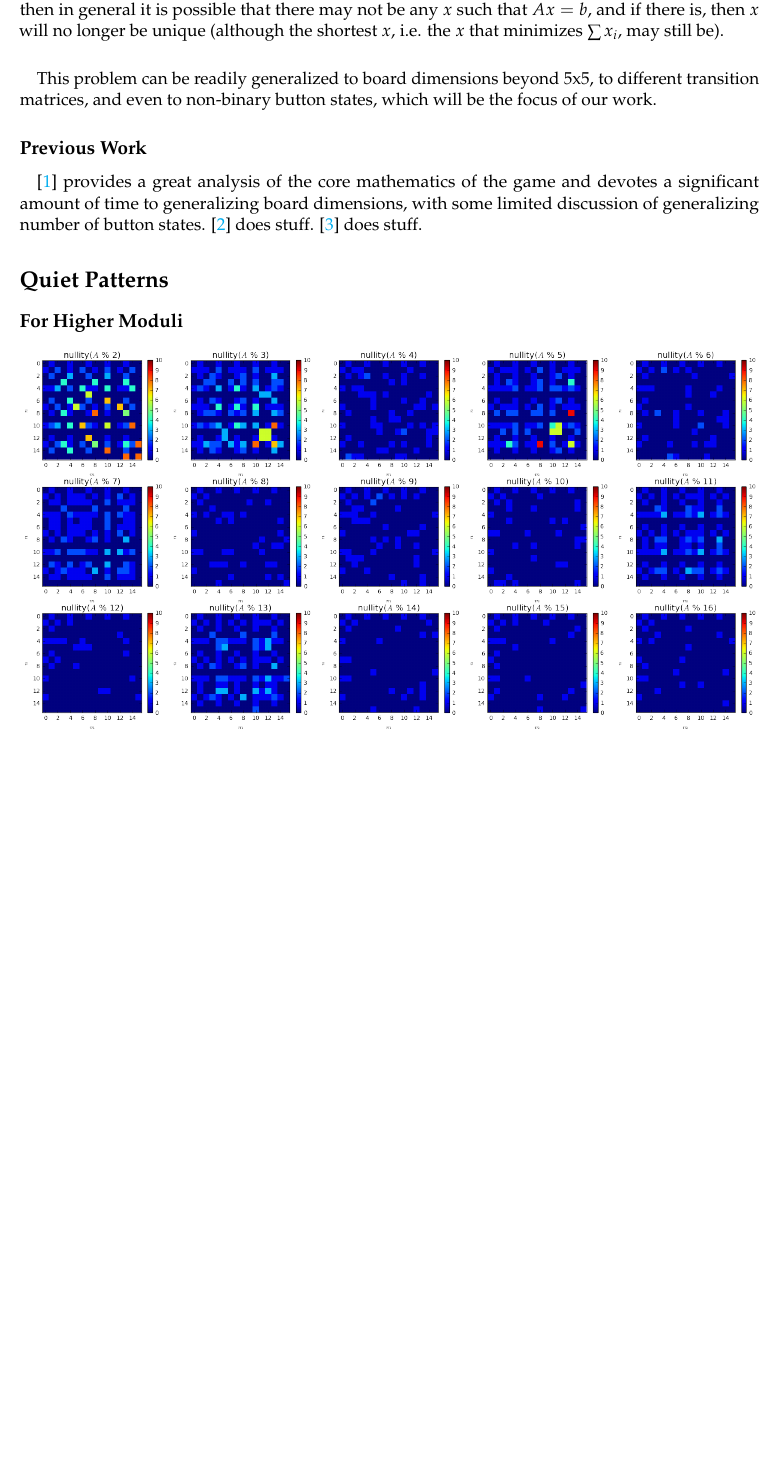
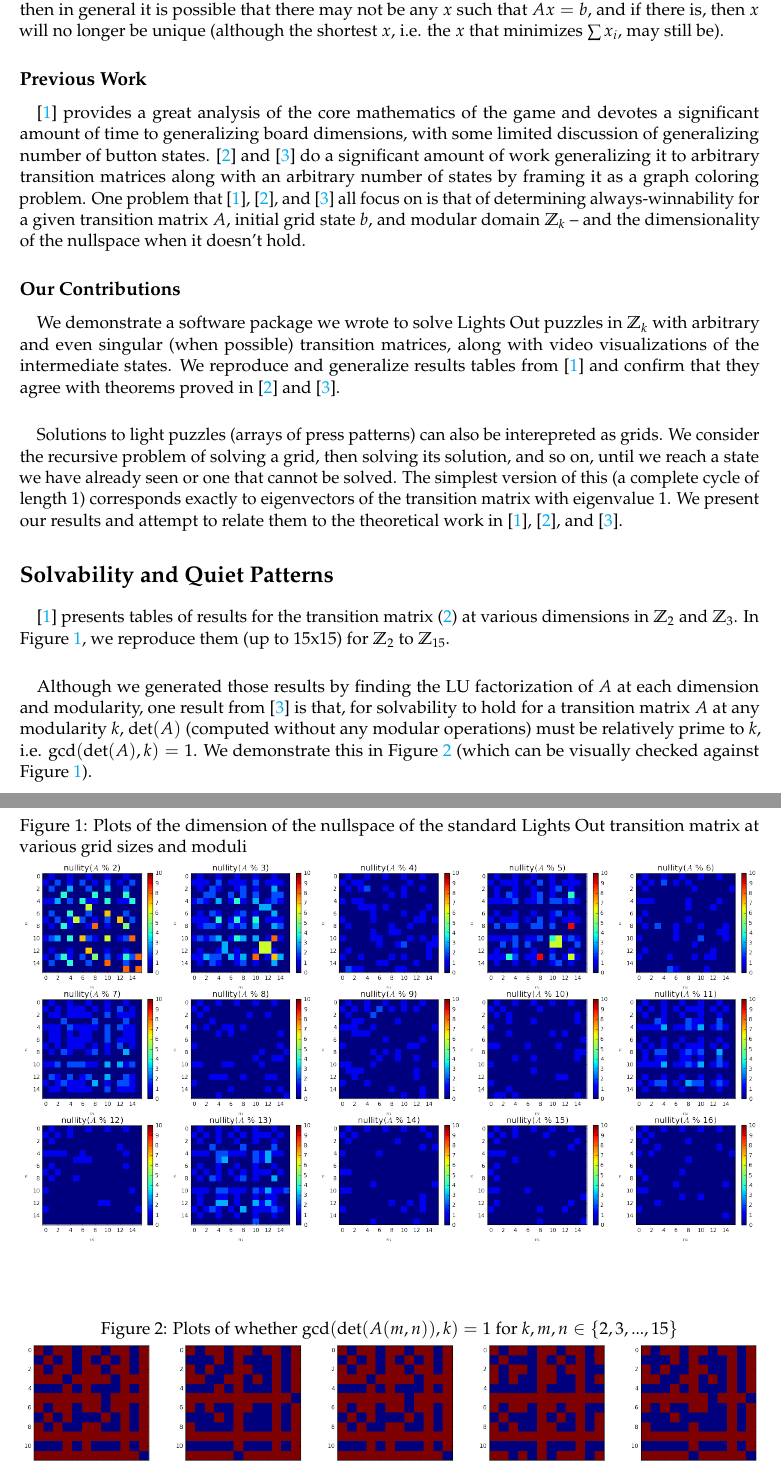
Before and after one commit to asross/am205-fproj, a LaTeX document (writeup/writeup.tex): part of page 2 of 3 before the commit and two parts of pages 2 and 3 of 4 after it, the two joined at a grey line, cut so that both start at the same text, the shorter picture padded with empty space. Compiled offline with pdfLaTeX.

Commit message:
continue on writeup

```diff
--- a/writeup/writeup.tex
+++ b/writeup/writeup.tex
@@ -66,15 +68,25 @@
 
 \paragraph{} There are many ways to solve this matrix equation; in the case that $A$ is invertible, we can find its inverse $A^{-1}$ and obtain a unique solution $x = A^{-1}b$. Alternatively, we can use a factorization technique such as the LU decomposition to find $x$ more efficiently. In the case that $A$ isn't invertible, then in general it is possible that there may not be any $x$ such that $Ax = b$, and if there is, then $x$ will no longer be unique (although the shortest $x$, i.e. the $x$ that minimizes $\sum x_i$, may still be).
 
-\paragraph{} This problem can be readily generalized to board dimensions beyond 5x5, to different transition matrices, and even to non-binary button states, which will be the focus of our work.
-
 \subsection*{Previous Work}
 
-\paragraph{} \cite{jaap} provides a great analysis of the core mathematics of the game and devotes a significant amount of time to generalizing board dimensions, with some limited discussion of generalizing number of button states. \cite{giffen} does stuff. \cite{involve} does stuff.
+\paragraph{} \cite{jaap} provides a great analysis of the core mathematics of the game and devotes a significant amount of time to generalizing board dimensions, with some limited discussion of generalizing number of button states. \cite{giffen} and \cite{involve} do a significant amount of work generalizing it to arbitrary transition matrices along with an arbitrary number of states by framing it as a graph coloring problem. One problem that \cite{jaap}, \cite{giffen}, and \cite{involve} all focus on is that of determining always-winnability for a given transition matrix $A$, initial grid state $b$, and modular domain $\mathbb{Z}_k$ -- and the dimensionality of the nullspace when it doesn't hold.
 
-\section*{Quiet Patterns}
+\subsection*{Our Contributions}
 
-\subsection*{For Higher Moduli}
+\paragraph{} We demonstrate a software package we wrote to solve Lights Out puzzles in $\mathbb{Z}_k$ with arbitrary and even singular (when possible) transition matrices, along with video visualizations of the intermediate states. We reproduce and generalize results tables from \cite{jaap} and confirm that they agree with theorems proved in \cite{giffen} and \cite{involve}.
 
+\paragraph{} Solutions to light puzzles (arrays of press patterns) can also be interepreted as grids. We consider the recursive problem of solving a grid, then solving its solution, and so on, until we reach a state we have already seen or one that cannot be solved. The simplest version of this (a complete cycle of length 1) corresponds exactly to eigenvectors of the transition matrix with eigenvalue 1. We present our results and attempt to relate them to the theoretical work in \cite{jaap}, \cite{giffen}, and \cite{involve}.
+
+\section*{Solvability and Quiet Patterns}
+
+\paragraph{} \cite{jaap} presents tables of results for the transition matrix \eqref{a} at various dimensions in $\mathbb{Z}_2$ and $\mathbb{Z}_3$. In Figure \ref{nullity}, we reproduce them (up to 15x15) for $\mathbb{Z}_2$ to $\mathbb{Z}_{15}$.
+
+\begin{figure}
+\caption{Plots of the dimension of the nullspace of the standard Lights Out transition matrix at various grid sizes and moduli}
+\label{nullity}
 \includegraphics[width=\textwidth]{nullity.png}
+\end{figure}
 
+\begin{figure}
+\caption{Plots of whether $\text{gcd}(\det(A(m,n)), k) = 1$ for $k,m,n \in \{2,3,...,15\}$}
@@ -81,3 +97,6 @@
+\paragraph{} Although we generated those results by finding the LU factorization of $A$ at each dimension and modularity, one result from \cite{involve} is that, for solvability to hold for a transition matrix $A$ at any modularity $k$, $\det(A)$ (computed without any modular operations) must be relatively prime to $k$, i.e. $\text{gcd}(\det(A), k) = 1$. We demonstrate this in Figure \ref{relprime} (which can be visually checked against Figure \ref{nullity}).
+
+\clearpage
 
 \begin{thebibliography}{9}
 \bibitem{jaap}
```
Also changed, not shown: writeup/relprime.png (added), writeup/writeup.pdf, writeup/writeup.tex (12 more changed lines), 1 other file.
